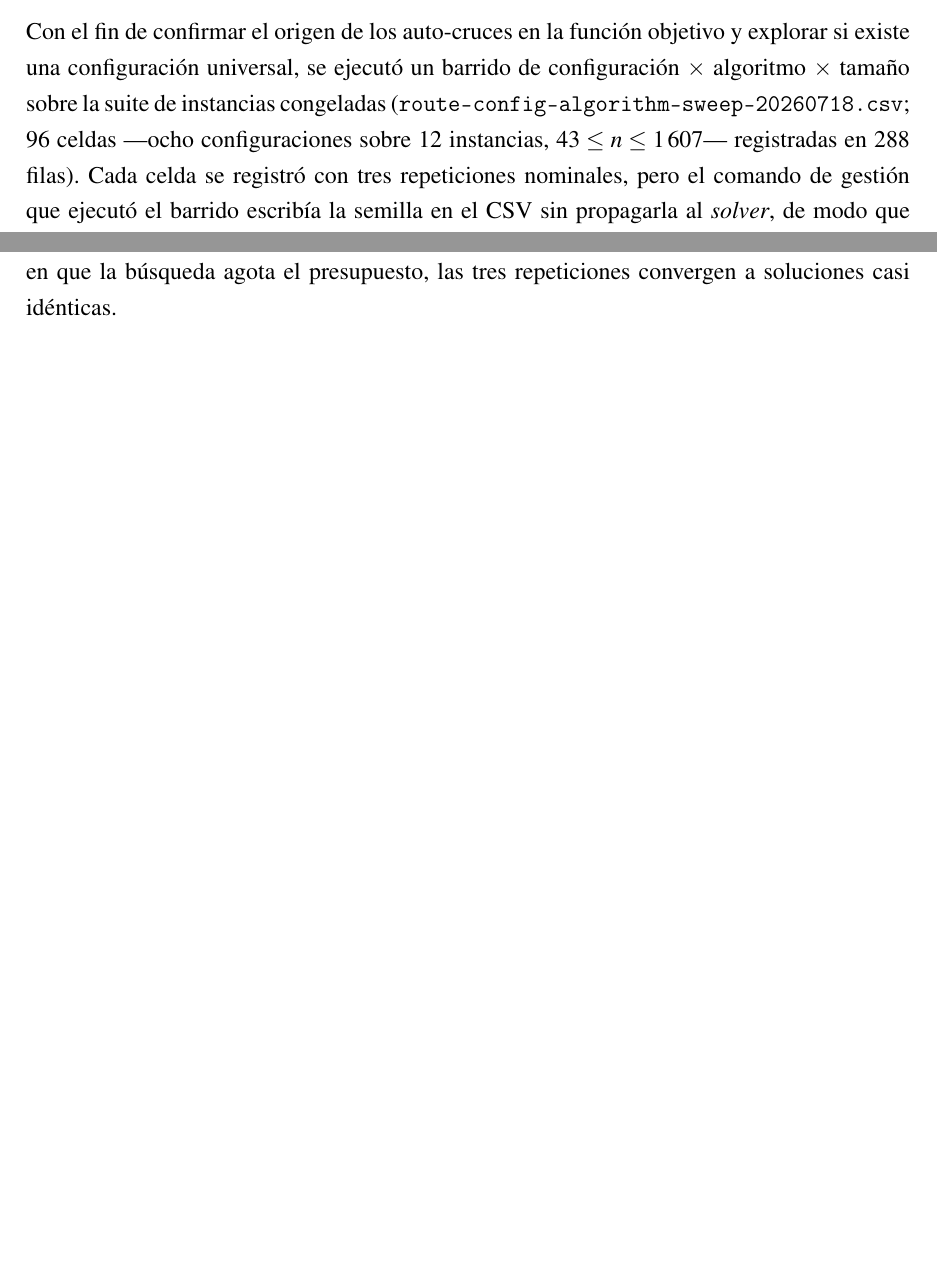
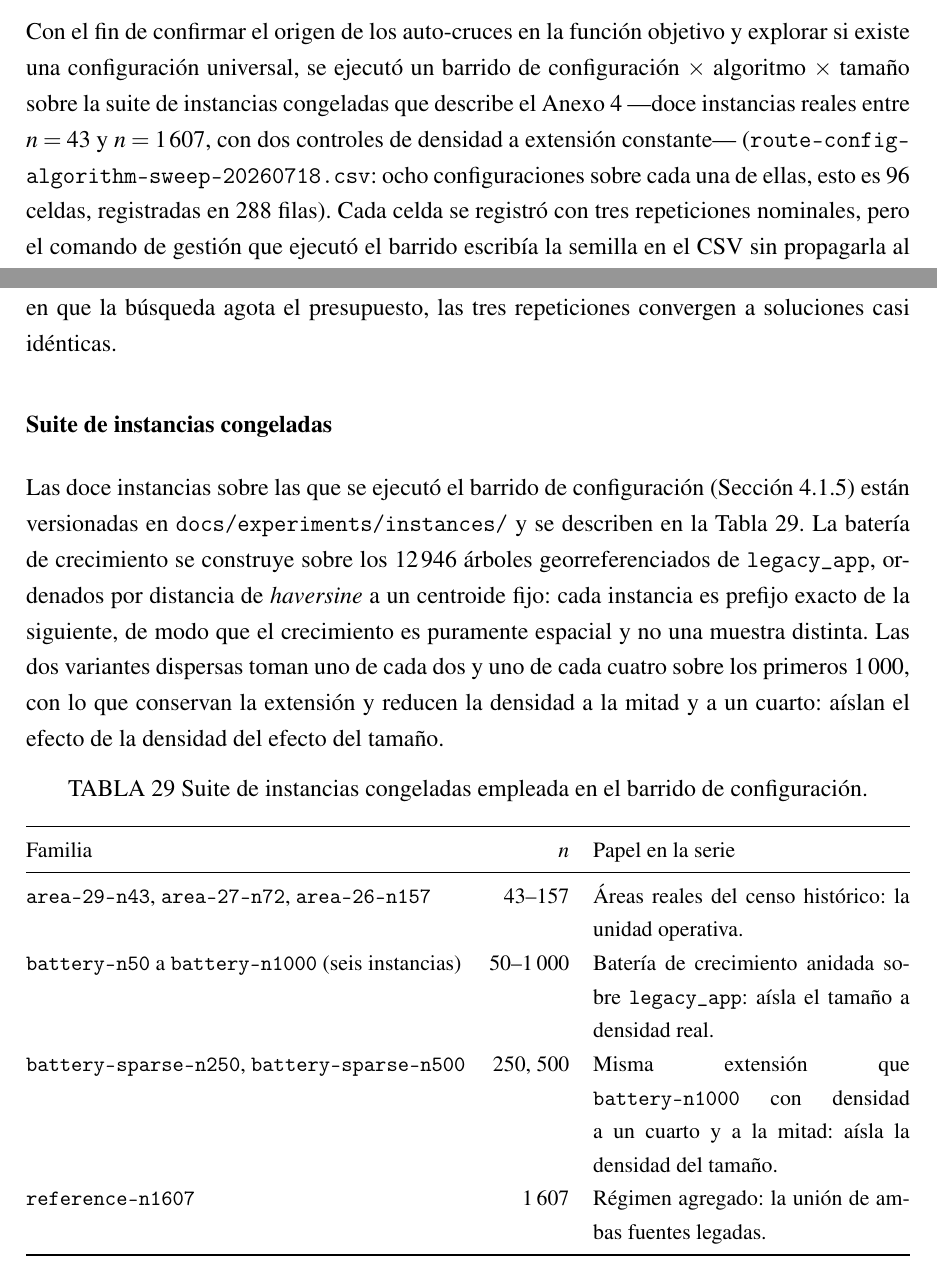
Before and after one commit to AlbertoZuiga/arbocensus, a LaTeX thesis (docs/thesis/main.tex, which reads docs/thesis/secciones/04-resultados.tex, docs/thesis/secciones/05-anexos.tex): two parts of pages 78 and 110 of 115 before the commit and two parts of pages 78 and 110 of 116 after it, joined at a grey line, cut so that both start at the same text, the shorter picture padded with empty space. Compiled offline with pdfLaTeX.

Commit message:
docs(thesis): documenta la suite de instancias congeladas en el Anexo 4
El barrido de configuración corre sobre doce instancias congeladas, ocho
de las cuales no se nombraban en ningún punto del documento; battery-n1000
y battery-n800 aparecían sin presentar en el último párrafo (C4-B29). Se
agrega la tabla al Anexo 4, contigua a tab:grilla-variantes, y se ajusta
la remisión en el cuerpo y el párrafo introductorio del anexo.

```diff
--- a/docs/thesis/secciones/04-resultados.tex
+++ b/docs/thesis/secciones/04-resultados.tex
@@ -1194,12 +1194,14 @@ con los dos ejes que esta sección mide.
 
 Con el fin de confirmar el origen de los auto-cruces en la función objetivo y explorar si existe una
 configuración universal, se ejecutó un barrido de configuración $\times$ algoritmo $\times$ tamaño
-sobre la suite de instancias congeladas (\texttt{route-config-algorithm-sweep-20260718.csv}; 96
-celdas ---ocho configuraciones sobre 12 instancias, $43 \leq n \leq 1\,607$--- registradas en 288
-filas). Cada celda se registró con tres repeticiones nominales, pero el comando de gestión que
-ejecutó el barrido escribía la semilla en el CSV sin propagarla al \textit{solver}, de modo que las
-tres filas de una misma celda no son réplicas independientes: difieren solo por el corte por reloj
-de pared descrito en la Sección~\ref{sec:metricas-calidad}. En 78 de las 96 celdas las tres filas
+sobre la suite de instancias congeladas que describe el \hyperref[anx:suite-instancias]{Anexo 4}
+---doce instancias reales entre $n=43$ y $n=1\,607$, con dos controles de densidad a extensión
+constante--- (\texttt{route-config-algorithm-sweep-20260718.csv}: ocho configuraciones sobre cada
+una de ellas, esto es 96 celdas, registradas en 288 filas). Cada celda se registró con tres
+repeticiones nominales, pero el comando de gestión que ejecutó el barrido escribía la semilla en el
+CSV sin propagarla al \textit{solver}, de modo que las tres filas de una misma celda no son réplicas
+independientes: difieren solo por el corte por reloj de pared descrito en la
+Sección~\ref{sec:metricas-calidad}. En 78 de las 96 celdas las tres filas
 coinciden exactamente; en las 18 restantes el desplazamiento total varía hasta un $3{,}4$\,\%. Las
 cifras que siguen provienen, por tanto, de una medición por celda sin réplica de semilla y no llevan
 barras de error.
--- a/docs/thesis/secciones/05-anexos.tex
+++ b/docs/thesis/secciones/05-anexos.tex
@@ -544,6 +545,48 @@ repetición. La varianza observada entre repeticiones (columna sd de \texttt{sol
 la tabla) proviene íntegramente del corte por tiempo de reloj (\textit{wall-clock}) de
 la búsqueda local: en las variantes en que la búsqueda agota el presupuesto, las tres
 repeticiones convergen a soluciones casi idénticas.
+
+\phantomsection
+\subsubsection*{Suite de instancias congeladas}
+\label{anx:suite-instancias}
+
+Las doce instancias sobre las que se ejecutó el barrido de configuración
+(Sección~\ref{sec:discusion-calidad}) están versionadas en
+\texttt{docs/experiments/instances/} y se describen en la
+Tabla~\ref{tab:suite-instancias}. La batería de crecimiento se construye sobre los
+$12\,946$ árboles georreferenciados de \texttt{legacy\_app}, ordenados por distancia de
+\textit{haversine} a un centroide fijo: cada instancia es prefijo exacto de la siguiente,
+de modo que el crecimiento es puramente espacial y no una muestra distinta. Las dos
+variantes dispersas toman uno de cada dos y uno de cada cuatro sobre los primeros
+$1\,000$, con lo que conservan la extensión y reducen la densidad a la mitad y a un
+cuarto: aíslan el efecto de la densidad del efecto del tamaño.
+
+\begin{table}[H]
+  \centering
+  \caption{Suite de instancias congeladas empleada en el barrido de configuración.}
+  \label{tab:suite-instancias}
+  \small
+  \begin{tabularx}{\textwidth}{@{}l r X@{}}
+    \toprule
+    Familia & $n$ & Papel en la serie \\
+    \midrule
+    \texttt{area-29-n43}, \texttt{area-27-n72}, \texttt{area-26-n157} &
+      43--157 &
+      Áreas reales del censo histórico: la unidad operativa. \\
+    \texttt{battery-n50} a \texttt{battery-n1000} (seis instancias) &
+      50--1\,000 &
+      Batería de crecimiento anidada sobre \texttt{legacy\_app}: aísla el tamaño a
+      densidad real. \\
+    \texttt{battery-sparse-n250}, \texttt{battery-sparse-n500} &
+      250, 500 &
+      Misma extensión que \texttt{battery-n1000} con densidad a un cuarto y a la mitad:
+      aísla la densidad del tamaño. \\
+    \texttt{reference-n1607} &
+      1\,607 &
+      Régimen agregado: la unión de ambas fuentes legadas. \\
+    \bottomrule
+  \end{tabularx}
+\end{table}
 
 \phantomsection
 \subsubsection*{Auditoría de robustez metodológica --- detalle}
```
Also changed, not shown: docs/thesis/secciones/04-resultados.tex (12 more changed lines), docs/thesis/secciones/05-anexos.tex (7 more changed lines).
